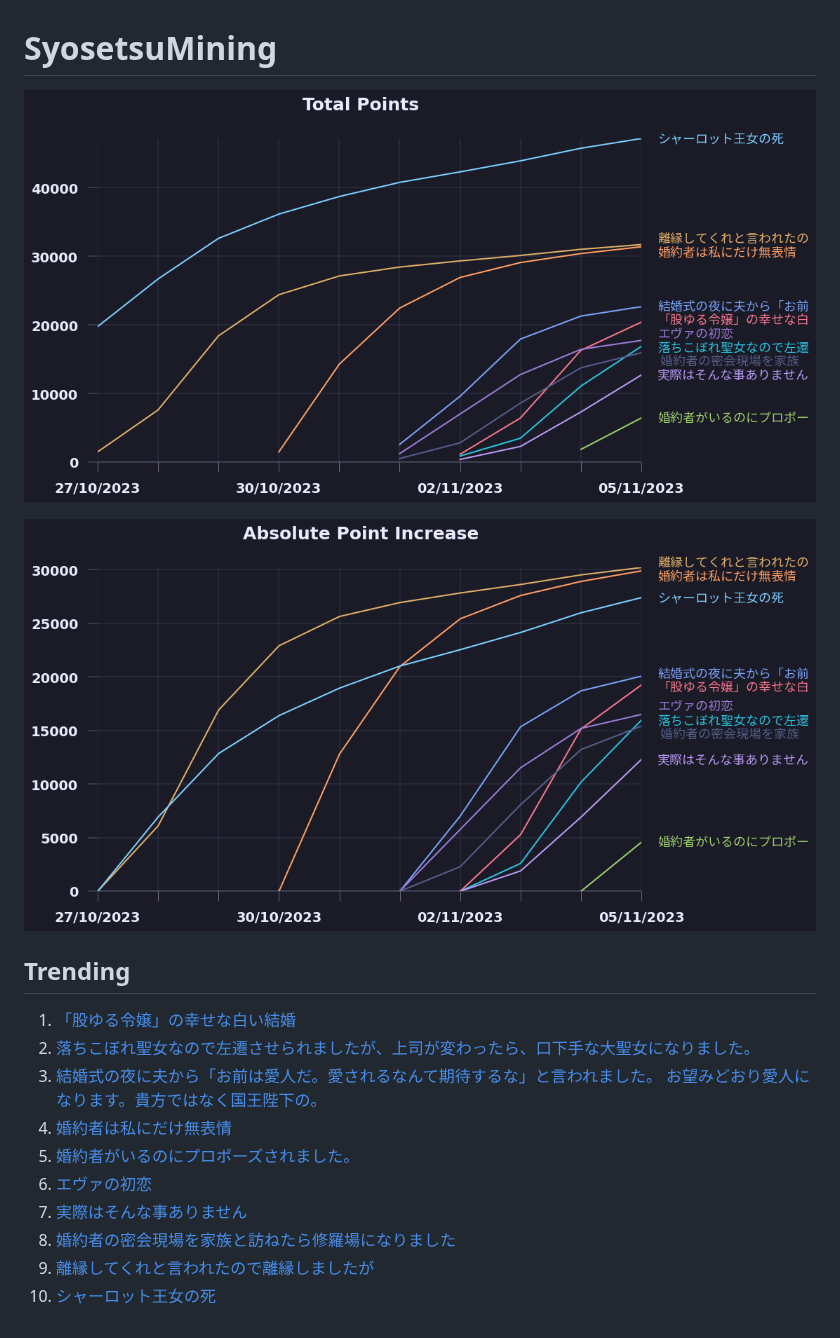
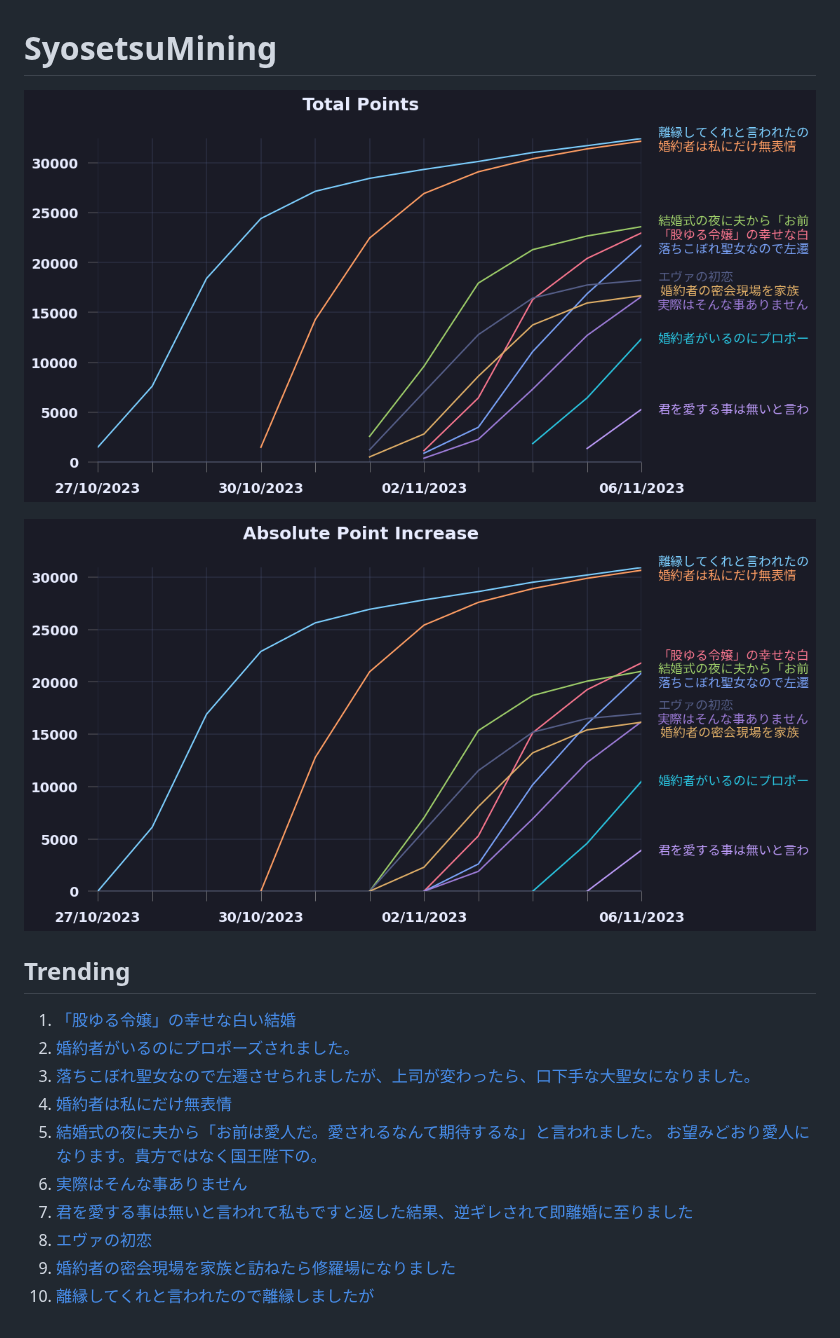
Before and after one commit to exc4l/SyosetsuMining, a Markdown page: README.md, the part around the change. GitHub-like rendering; pictures changed too: plots/point_increase.png, plots/point_trend.png.

Commit message:
update plots

```diff
--- a/README.md
+++ b/README.md
@@ -9,12 +9,12 @@
 ## Trending
 
 1. [「股ゆる令嬢」の幸せな白い結婚](https://ncode.syosetu.com/n2459im/)
-2. [落ちこぼれ聖女なので左遷させられましたが、上司が変わったら、口下手な大聖女になりました。](https://ncode.syosetu.com/n2342im/)
-3. [結婚式の夜に夫から「お前は愛人だ。愛されるなんて期待するな」と言われました。 お望みどおり愛人になります。貴方ではなく国王陛下の。](https://ncode.syosetu.com/n8891il/)
+2. [婚約者がいるのにプロポーズされました。](https://ncode.syosetu.com/n3215im/)
+3. [落ちこぼれ聖女なので左遷させられましたが、上司が変わったら、口下手な大聖女になりました。](https://ncode.syosetu.com/n2342im/)
 4. [婚約者は私にだけ無表情](https://ncode.syosetu.com/n0991im/)
-5. [婚約者がいるのにプロポーズされました。](https://ncode.syosetu.com/n3215im/)
-6. [エヴァの初恋](https://ncode.syosetu.com/n2367im/)
-7. [実際はそんな事ありません](https://ncode.syosetu.com/n2570im/)
-8. [ 婚約者の密会現場を家族と訪ねたら修羅場になりました](https://ncode.syosetu.com/n2051im/)
-9. [離縁してくれと言われたので離縁しましたが](https://ncode.syosetu.com/n8672il/)
-10. [シャーロット王女の死](https://ncode.syosetu.com/n6773ii/)
+5. [結婚式の夜に夫から「お前は愛人だ。愛されるなんて期待するな」と言われました。 お望みどおり愛人になります。貴方ではなく国王陛下の。](https://ncode.syosetu.com/n8891il/)
+6. [実際はそんな事ありません](https://ncode.syosetu.com/n2570im/)
+7. [君を愛する事は無いと言われて私もですと返した結果、逆ギレされて即離婚に至りました](https://ncode.syosetu.com/n3435im/)
+8. [エヴァの初恋](https://ncode.syosetu.com/n2367im/)
+9. [ 婚約者の密会現場を家族と訪ねたら修羅場になりました](https://ncode.syosetu.com/n2051im/)
+10. [離縁してくれと言われたので離縁しましたが](https://ncode.syosetu.com/n8672il/)
```
